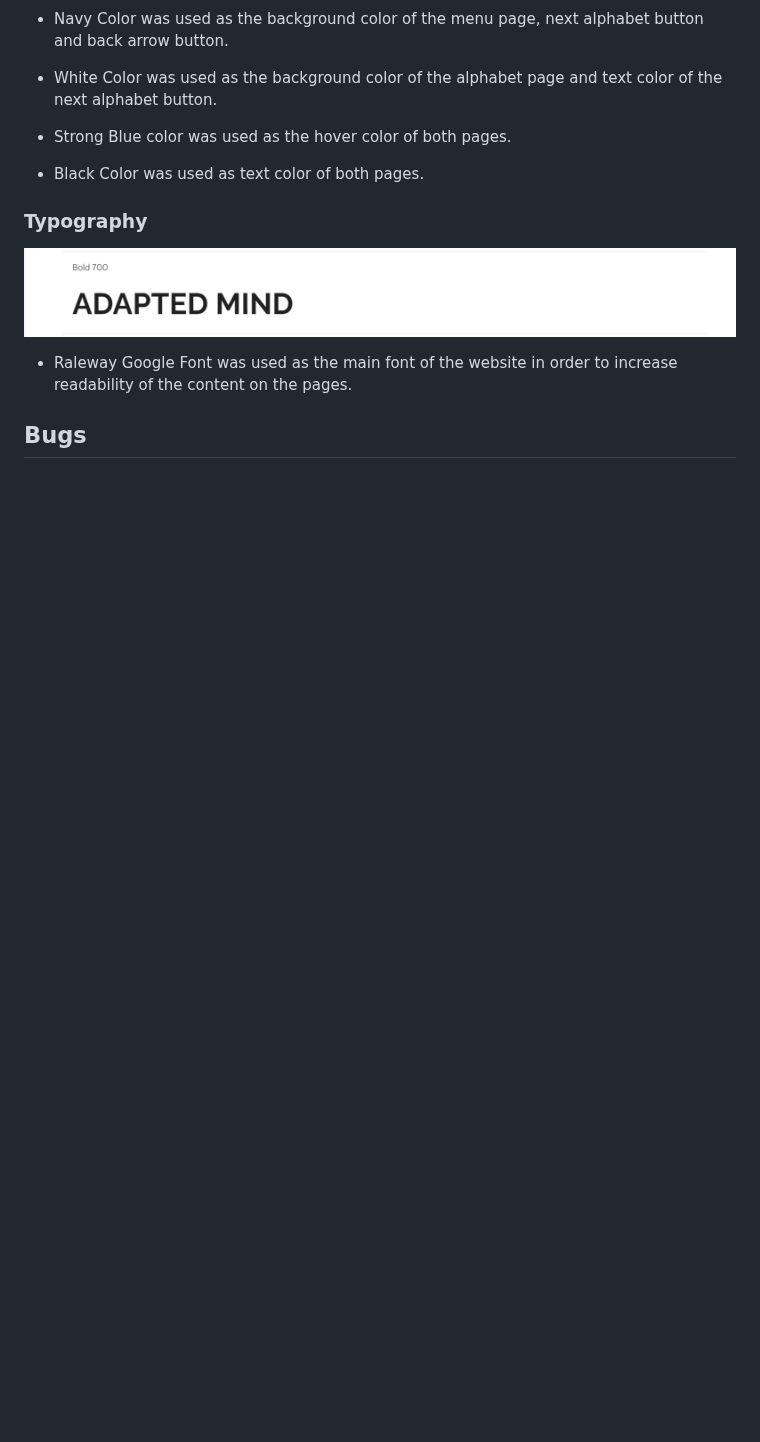
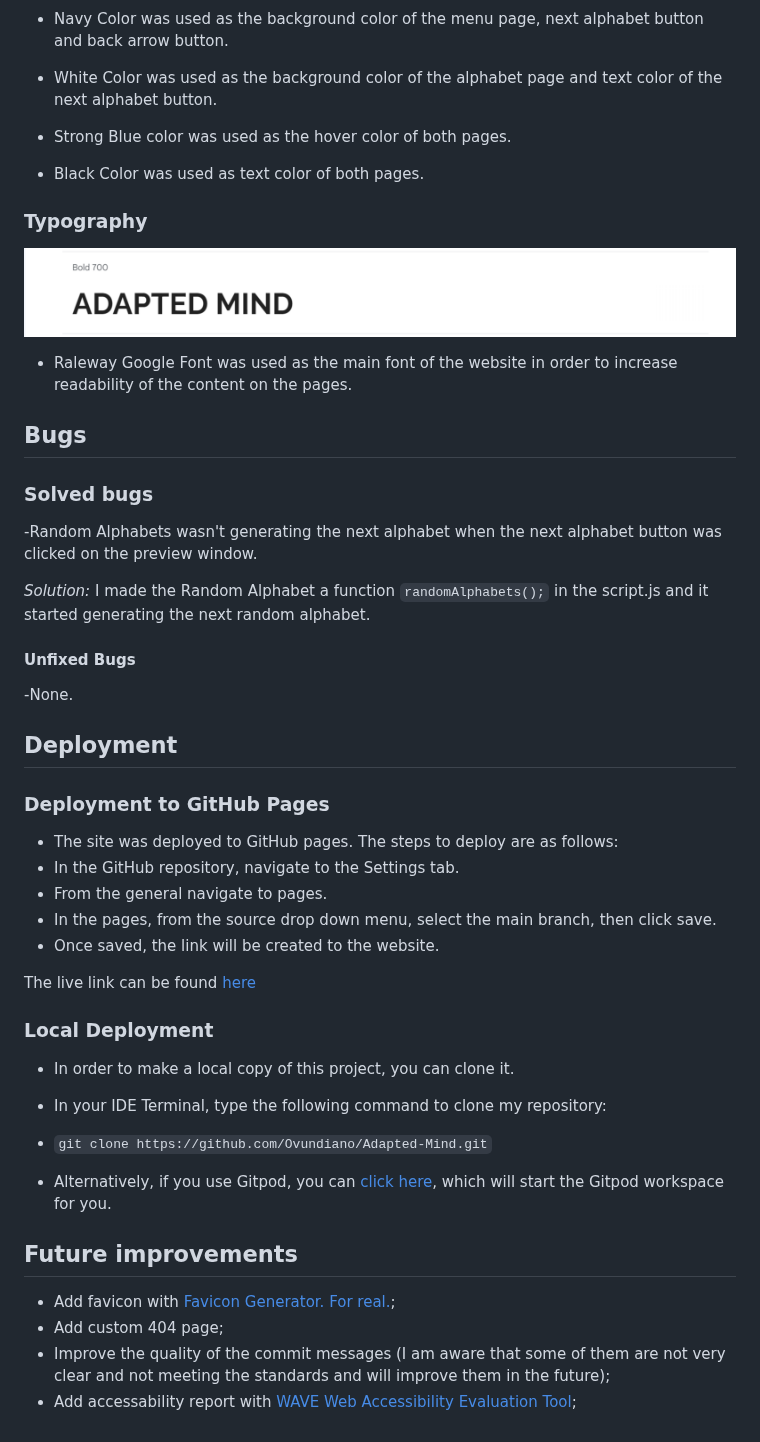
Before and after one commit to Ovundiano/Adapted-Mind, a Markdown page: README.md, the part around the change. Drawn GitHub-style; blank space fills up the shorter version.

Commit message:
Add bugs and solved bugs to README.md

```diff
--- a/README.md
+++ b/README.md
@@ -84,3 +84,40 @@ The site can be accessed by this [link](https://ovundiano.github.io/Adapted-Mind
  - Raleway Google Font was used as the main font of the website in order to increase readability of the content on the pages.
 
 ## Bugs
+
+### Solved bugs
+ -Random Alphabets wasn't generating the next alphabet when the next alphabet button was clicked on the preview window.
+
+ *Solution:* I made the  Random Alphabet a function ``randomAlphabets();`` in the script.js and it started generating the next random alphabet.
+
+ #### Unfixed Bugs
+
+ -None.
+
+ ## Deployment
+
+ ### Deployment to GitHub Pages
+
+  - The site was deployed to GitHub pages. The steps to deploy are as follows:
+  - In the GitHub repository, navigate to the Settings tab.
+  - From the general navigate to pages.
+  - In the pages, from the source drop down menu, select the main branch, then click save.
+  - Once saved, the link will be created to the website.
+
+
+  The live link can be found [here](https://ovundiano.github.io/Adapted-Mind/)
+
+ ### Local Deployment
+
+  - In order to make a local copy of this project, you can clone it.
+  - In your IDE Terminal, type the following command to clone my repository:
+
+   - `git clone https://github.com/Ovundiano/Adapted-Mind.git`
+
+  - Alternatively, if you use Gitpod, you can [click here](https://gitpod.io/#https://https://github.com/ovundiano/adapted-mind.git), which will start the Gitpod workspace for you.
+
+ ## Future improvements
+ - Add favicon with [Favicon Generator. For real.](https:);
+ - Add custom 404 page;
+ - Improve the quality of the commit messages (I am aware that some of them are not very clear and not meeting the standards and will improve them in the future);
+ - Add accessability report with [WAVE Web Accessibility Evaluation Tool](https://wave.webaim.org/);
```
